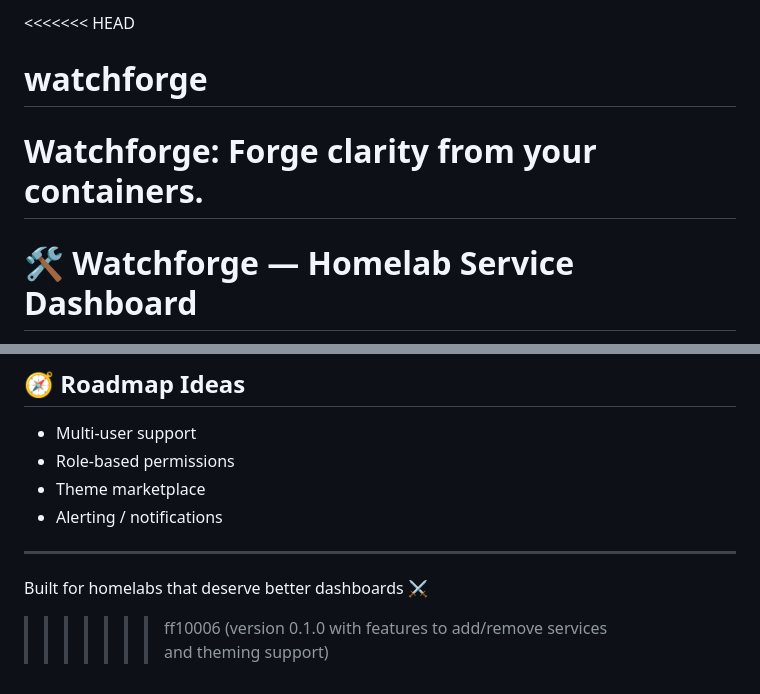
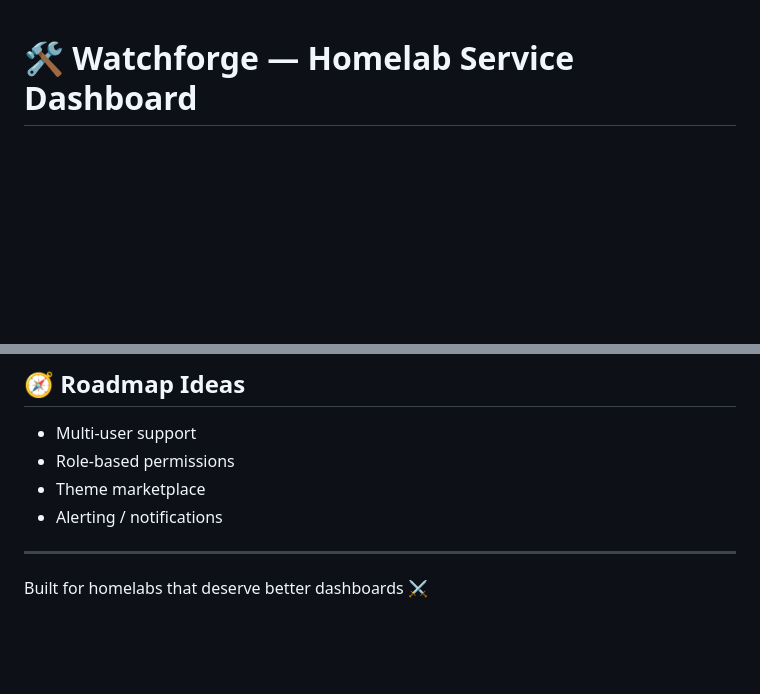
Before and after one commit to iampaulmata/watchforge, a Markdown page: README.md, 2 parts joined by grey strips. Drawn GitHub-style; blank space fills up the shorter version.

Commit message:
Clean up README and remove merge conflict markers

```diff
--- a/README.md
+++ b/README.md
@@ -1,7 +1,3 @@
-<<<<<<< HEAD
-# watchforge
-Watchforge: Forge clarity from your containers.
-=======
 # 🛠️ Watchforge — Homelab Service Dashboard
 
 Watchforge is a self‑hosted homelab dashboard for monitoring service health, host metrics (via Beszel), and container logs (via Dozzle), with a fully customizable theme system.
@@ -231,4 +227,3 @@ They are automatically seeded on first run and updated on restart.
 ---
 
 Built for homelabs that deserve better dashboards ⚔️
->>>>>>> ff10006 (version 0.1.0 with features to add/remove services and theming support)
```
